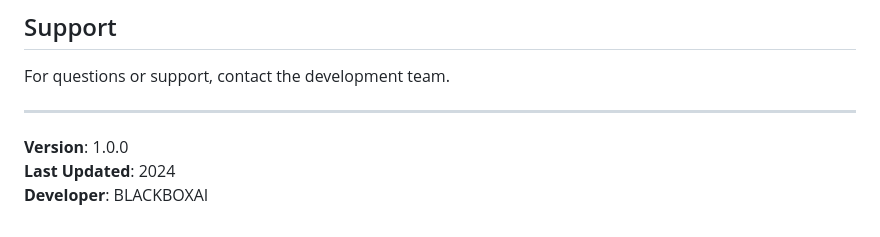
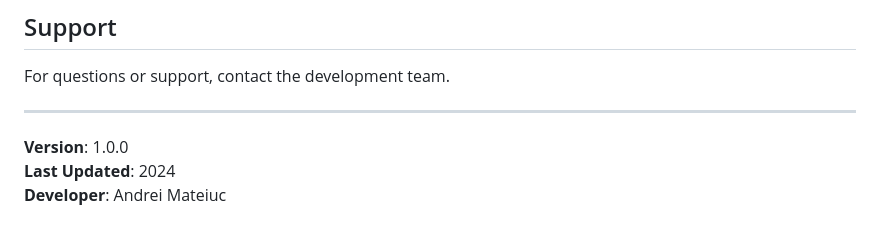
Before and after one commit to Andreimateiuc/wmc-executive-hire, a Markdown page: README.md, the part around the change. Drawn GitHub-style.

Commit message:
Update developer name in README

```diff
--- a/README.md
+++ b/README.md
@@ -169,4 +169,4 @@ For questions or support, contact the development team.
 
 **Version**: 1.0.0
 **Last Updated**: 2024
-**Developer**: BLACKBOXAI
+**Developer**: Andrei Mateiuc
```
